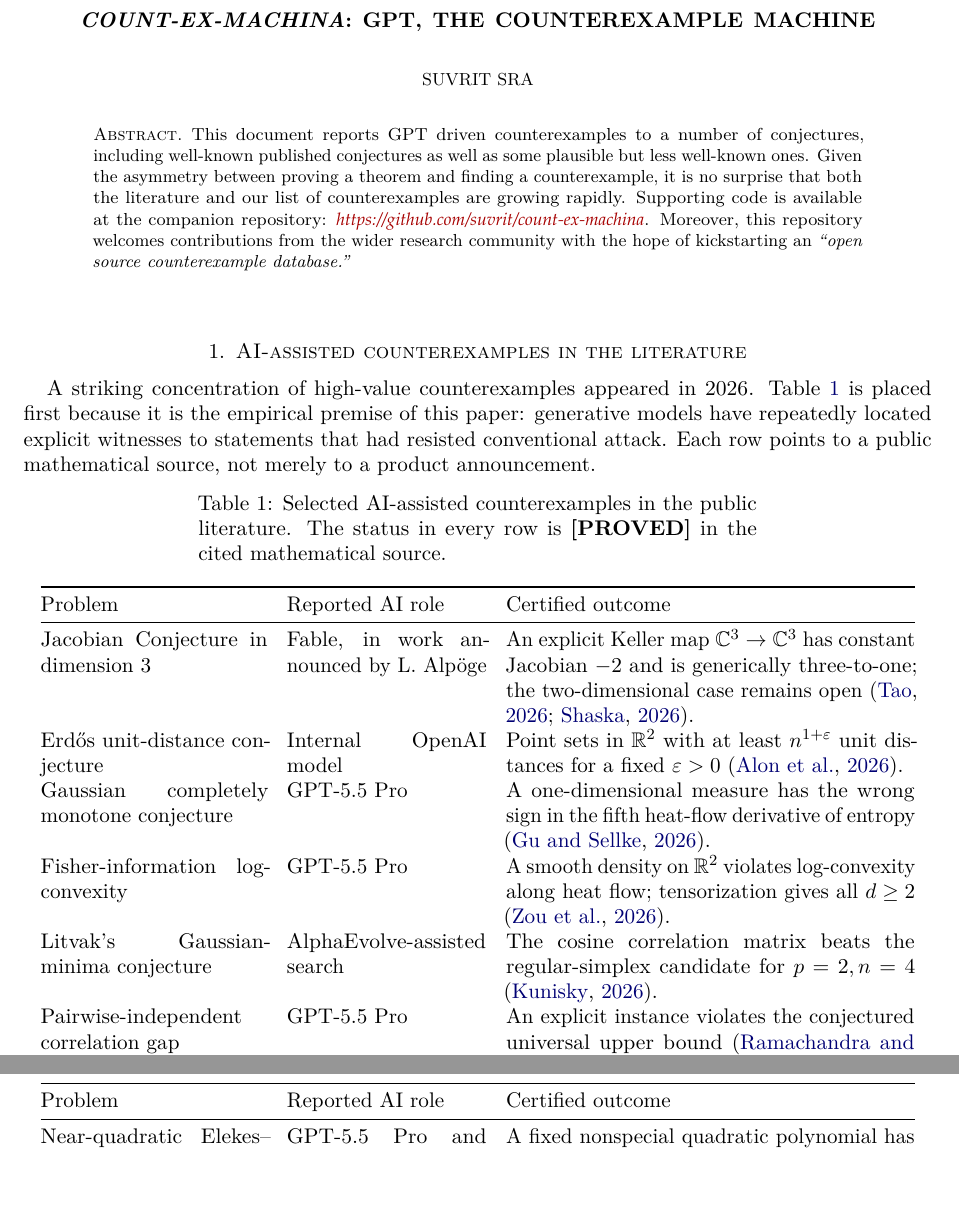
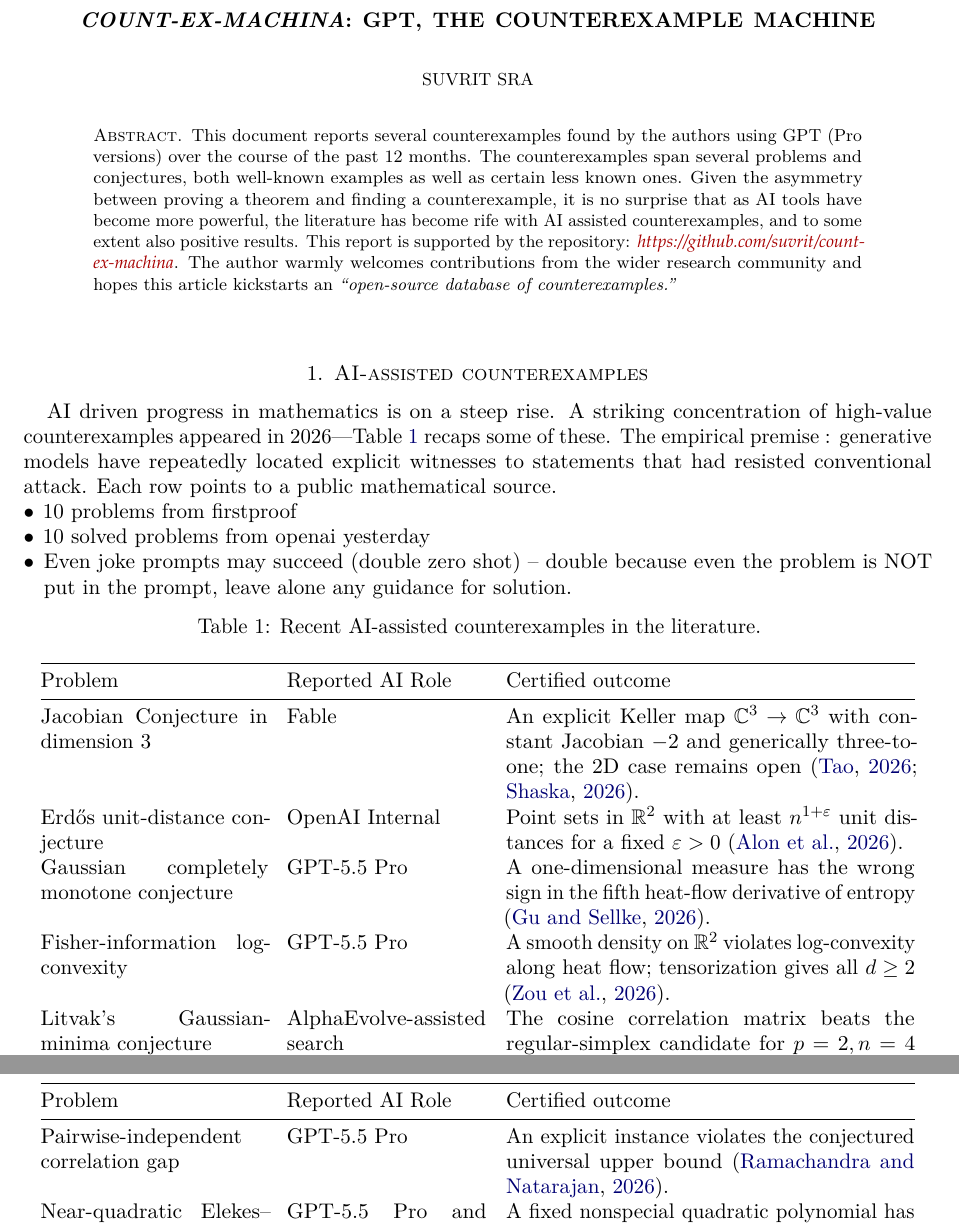
Before and after one commit to suvrit/count-ex-machina, a LaTeX paper (tex/main.tex, which reads tex/01-literature.tex): two parts of pages 1 and 2 of 15, joined at a grey line, cut so that both start at the same text, the shorter picture padded with empty space. Compiled offline with pdfLaTeX.

Commit message:
Rewrite the abstract and open the literature section
The abstract now says who found the counterexamples and over what period --
several, by the authors, using GPT Pro versions over the past twelve months --
rather than describing them as GPT driven in the abstract voice, and frames the
surrounding literature as rife with AI assisted counterexamples and some
positive results.  The invitation is sharpened: the author welcomes
contributions and hopes the article kickstarts an open-source database of
counterexamples.

The literature section drops "in the literature" from its heading, opens on the
steep rise in AI driven progress, and trims the table's framing prose and its
caption.  Two rows lose their hedging attributions.  Three bullets are working
notes for material still to be written up.

Co-Authored-By: Claude Opus 5 (1M context) <noreply@anthropic.com>

```diff
--- a/tex/01-literature.tex
+++ b/tex/01-literature.tex
@@ -1,19 +1,24 @@
-\section{AI-assisted counterexamples in the literature}
+\section{AI-assisted counterexamples}
+AI driven progress in mathematics is on a steep rise. A striking concentration of high-value counterexamples appeared in 2026---Table~\ref{tab:literature} recaps some of these. The empirical premise : generative models have repeatedly located explicit witnesses to statements that had resisted conventional attack.  Each row points to a public mathematical source.
 
-A striking concentration of high-value counterexamples appeared in 2026.  Table~\ref{tab:literature} is placed first because it is the empirical premise of this paper: generative models have repeatedly located explicit witnesses to statements that had resisted conventional attack.  Each row points to a public mathematical source, not merely to a product announcement.
+\begin{itemize}
+\item 10 problems from firstproof
+\item 10 solved problems from openai yesterday
+\item Even joke prompts may succeed (double zero shot) -- double because even the problem is NOT put in the prompt, leave alone any guidance for solution.
+\end{itemize}
 
 \begin{longtable}{@{}p{0.25\textwidth}p{0.22\textwidth}p{0.45\textwidth}@{}}
-\caption{Selected AI-assisted counterexamples in the public literature.  The status in every row is \statusproved\ in the cited mathematical source.}\label{tab:literature}\\
+\caption{Recent AI-assisted counterexamples in the literature.}\label{tab:literature}\\
 \toprule
-Problem & Reported AI role & Certified outcome \\
+Problem & Reported AI Role & Certified outcome \\
 \midrule
 \endfirsthead
 \toprule
-Problem & Reported AI role & Certified outcome \\
+Problem & Reported AI Role & Certified outcome \\
 \midrule
 \endhead
-Jacobian Conjecture in dimension $3$ & Fable, in work announced by L.~Alp\"oge & An explicit Keller map $\C^3\to\C^3$ has constant Jacobian $-2$ and is generically three-to-one; the two-dimensional case remains open \cite{TaoJacobian2026,Shaska2026}.\\
-Erd\H{o}s unit-distance conjecture & Internal OpenAI model & Point sets in $\R^2$ with at least $n^{1+\varepsilon}$ unit distances for a fixed $\varepsilon>0$ \cite{UnitDistanceRemarks2026}.\\
+Jacobian Conjecture in dimension $3$ & Fable & An explicit Keller map $\C^3\to\C^3$ with constant Jacobian $-2$ and  generically three-to-one; the 2D case remains open \cite{TaoJacobian2026,Shaska2026}.\\
+Erd\H{o}s unit-distance conjecture & OpenAI~Internal & Point sets in $\R^2$ with at least $n^{1+\varepsilon}$ unit distances for a fixed $\varepsilon>0$ \cite{UnitDistanceRemarks2026}.\\
 Gaussian completely monotone conjecture & GPT-5.5 Pro & A one-dimensional measure has the wrong sign in the fifth heat-flow derivative of entropy \cite{GuSellke2026}.\\
 Fisher-information log-convexity & GPT-5.5 Pro & A smooth density on $\R^2$ violates log-convexity along heat flow; tensorization gives all $d\ge2$ \cite{ZouEtAl2026}.\\
 Litvak's Gaussian-minima conjecture & AlphaEvolve-assisted search & The cosine correlation matrix beats the regular-simplex candidate for $p=2,n=4$ \cite{Kunisky2026}.\\
--- a/tex/main.tex
+++ b/tex/main.tex
@@ -33,7 +33,7 @@
 
 \begin{document}
 \begin{abstract}
-  This document reports GPT driven counterexamples to a number of conjectures, including well-known published conjectures as well as some plausible but less well-known ones. Given the asymmetry between proving a theorem and finding a counterexample, it is no surprise that both the literature and our list of counterexamples are growing rapidly. Supporting code is available at the companion repository: \href{https://github.com/suvrit/count-ex-machina}{\fontfamily{ppl}\selectfont\itshape https://github.com/suvrit/count-ex-machina}. Moreover, this repository welcomes contributions from the wider research community with the hope of kickstarting an \emph{``open source counterexample database.''}
+  This document reports several counterexamples found by the authors using GPT (Pro versions) over the course of the past 12 months. The counterexamples span several problems and conjectures, both well-known examples as well as certain less known ones. Given the asymmetry between proving a theorem and finding a counterexample, it is no surprise that as AI tools have become more powerful, the literature has become rife with AI assisted counterexamples, and to some extent also positive results. This report is supported by the repository: \href{https://github.com/suvrit/count-ex-machina}{\fontfamily{ppl}\selectfont\itshape https://github.com/suvrit/count-ex-machina}. The author warmly welcomes contributions from the wider research community and hopes this article kickstarts an \emph{``open-source database of counterexamples.''}
 \end{abstract}
 \maketitle
 
```
Also changed, not shown: tex/01-literature.tex (6 more changed lines).
